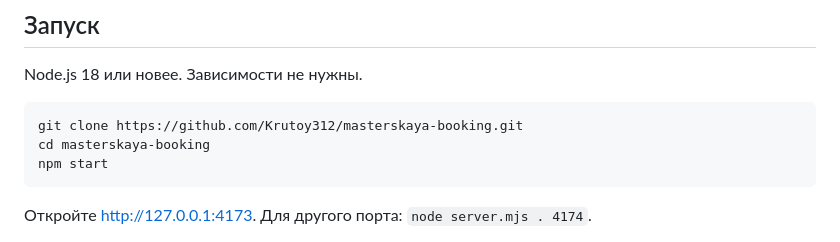
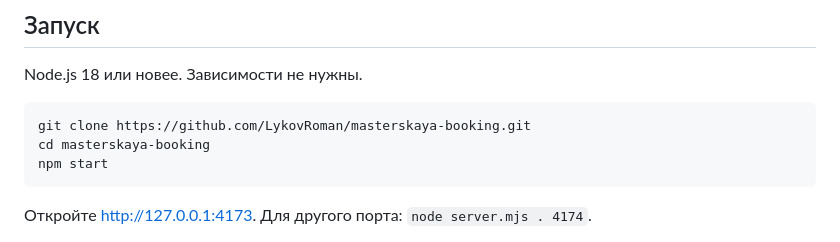
Before and after one commit to Krutoy312/masterskaya-booking, a Markdown page: README.md, the part around one of its changes. Rendered like a GitHub page.

````diff
--- a/README.md
+++ b/README.md
@@ -27,7 +27,7 @@
 Node.js 18 или новее. Зависимости не нужны.
 
 ```sh
-git clone https://github.com/Krutoy312/masterskaya-booking.git
+git clone https://github.com/LykovRoman/masterskaya-booking.git
 cd masterskaya-booking
 npm start
 ```
````
Also changed, not shown: other parts of README.md (+1 -1 lines).
